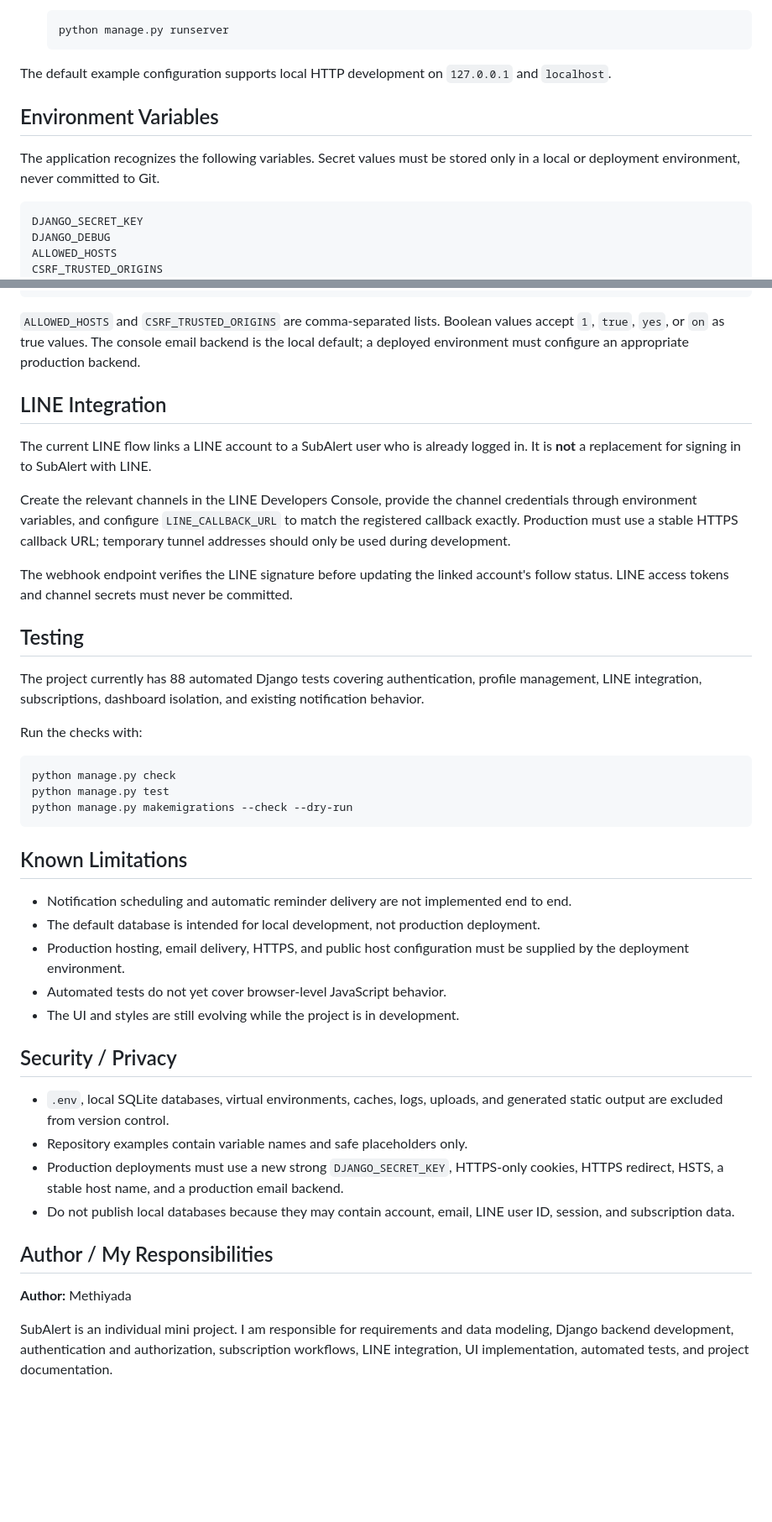
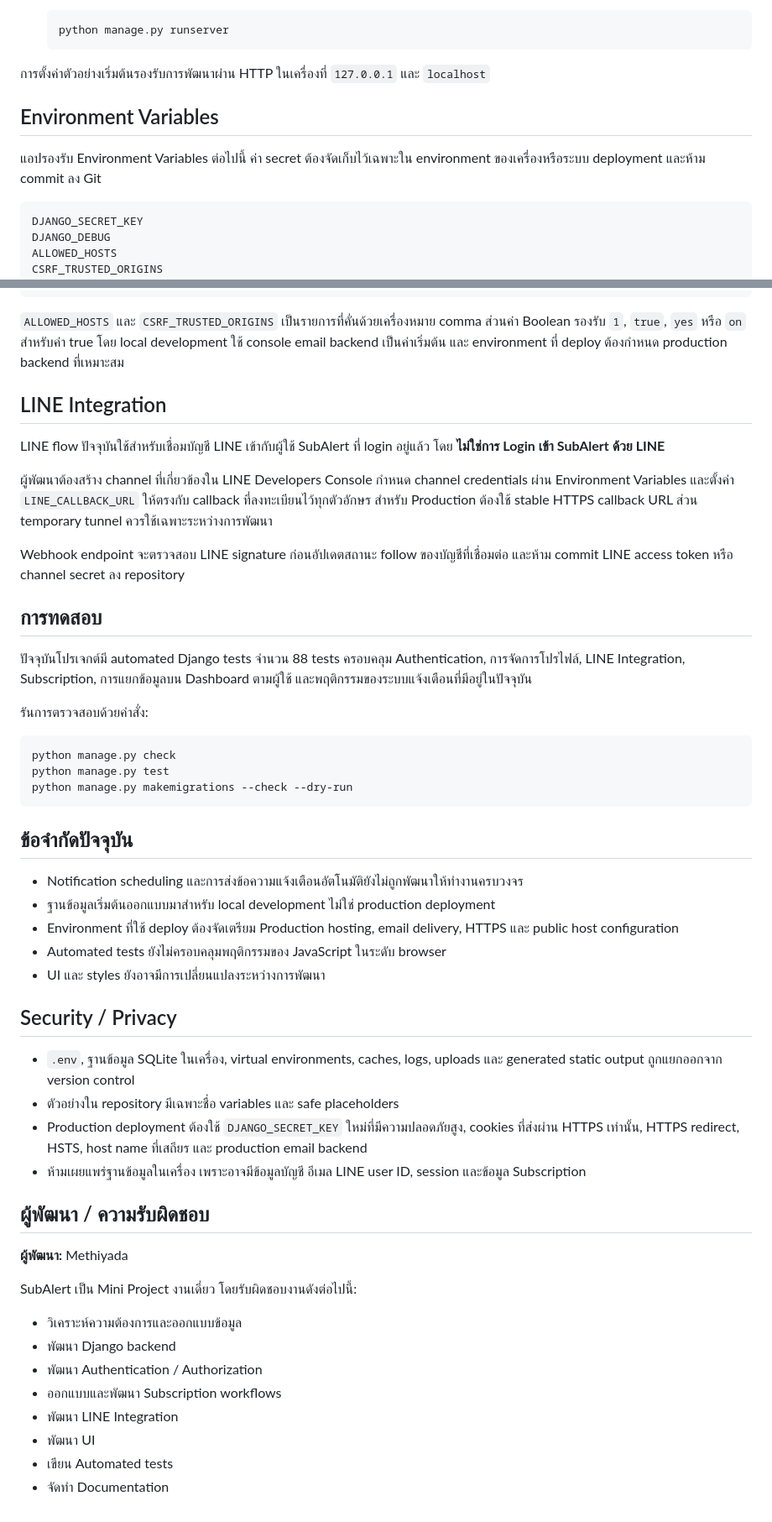
Before and after one commit to methiyada-da/SubAlert, a Markdown page: README.md, 2 parts joined by grey strips. Shown at 84% size. GitHub-like rendering; blank space fills up the shorter version.

````diff
--- a/README.md
+++ b/README.md
@@ -77,11 +75,11 @@ templates/      Shared and app-specific Django templates
    python manage.py runserver
    ```
 
-The default example configuration supports local HTTP development on `127.0.0.1` and `localhost`.
+การตั้งค่าตัวอย่างเริ่มต้นรองรับการพัฒนาผ่าน HTTP ในเครื่องที่ `127.0.0.1` และ `localhost`
 
 ## Environment Variables
 
-The application recognizes the following variables. Secret values must be stored only in a local or deployment environment, never committed to Git.
+แอปรองรับ Environment Variables ต่อไปนี้ ค่า secret ต้องจัดเก็บไว้เฉพาะใน environment ของเครื่องหรือระบบ deployment และห้าม commit ลง Git
 
 ```text
 DJANGO_SECRET_KEY
@@ -102,21 +100,21 @@ LINE_MESSAGING_CHANNEL_SECRET
 LINE_MESSAGING_CHANNEL_ACCESS_TOKEN
 ```
 
-`ALLOWED_HOSTS` and `CSRF_TRUSTED_ORIGINS` are comma-separated lists. Boolean values accept `1`, `true`, `yes`, or `on` as true values. The console email backend is the local default; a deployed environment must configure an appropriate production backend.
+`ALLOWED_HOSTS` และ `CSRF_TRUSTED_ORIGINS` เป็นรายการที่คั่นด้วยเครื่องหมาย comma ส่วนค่า Boolean รองรับ `1`, `true`, `yes` หรือ `on` สำหรับค่า true โดย local development ใช้ console email backend เป็นค่าเริ่มต้น และ environment ที่ deploy ต้องกำหนด production backend ที่เหมาะสม
 
 ## LINE Integration
 
-The current LINE flow links a LINE account to a SubAlert user who is already logged in. It is **not** a replacement for signing in to SubAlert with LINE.
+LINE flow ปัจจุบันใช้สำหรับเชื่อมบัญชี LINE เข้ากับผู้ใช้ SubAlert ที่ login อยู่แล้ว โดย **ไม่ใช่การ Login เข้า SubAlert ด้วย LINE**
 
-Create the relevant channels in the LINE Developers Console, provide the channel credentials through environment variables, and configure `LINE_CALLBACK_URL` to match the registered callback exactly. Production must use a stable HTTPS callback URL; temporary tunnel addresses should only be used during development.
+ผู้พัฒนาต้องสร้าง channel ที่เกี่ยวข้องใน LINE Developers Console กำหนด channel credentials ผ่าน Environment Variables และตั้งค่า `LINE_CALLBACK_URL` ให้ตรงกับ callback ที่ลงทะเบียนไว้ทุกตัวอักษร สำหรับ Production ต้องใช้ stable HTTPS callback URL ส่วน temporary tunnel ควรใช้เฉพาะระหว่างการพัฒนา
 
-The webhook endpoint verifies the LINE signature before updating the linked account's follow status. LINE access tokens and channel secrets must never be committed.
+Webhook endpoint จะตรวจสอบ LINE signature ก่อนอัปเดตสถานะ follow ของบัญชีที่เชื่อมต่อ และห้าม commit LINE access token หรือ channel secret ลง repository
 
-## Testing
+## การทดสอบ
 
-The project currently has 88 automated Django tests covering authentication, profile management, LINE integration, subscriptions, dashboard isolation, and existing notification behavior.
+ปัจจุบันโปรเจกต์มี automated Django tests จำนวน 88 tests ครอบคลุม Authentication, การจัดการโปรไฟล์, LINE Integration, Subscription, การแยกข้อมูลบน Dashboard ตามผู้ใช้ และพฤติกรรมของระบบแจ้งเตือนที่มีอยู่ในปัจจุบัน
 
-Run the checks with:
+รันการตรวจสอบด้วยคำสั่ง:
 
 ```bash
 python manage.py check
@@ -124,23 +122,32 @@ python manage.py test
 python manage.py makemigrations --check --dry-run
 ```
 
-## Known Limitations
+## ข้อจำกัดปัจจุบัน
 
-- Notification scheduling and automatic reminder delivery are not implemented end to end.
-- The default database is intended for local development, not production deployment.
-- Production hosting, email delivery, HTTPS, and public host configuration must be supplied by the deployment environment.
-- Automated tests do not yet cover browser-level JavaScript behavior.
-- The UI and styles are still evolving while the project is in development.
+- Notification scheduling และการส่งข้อความแจ้งเตือนอัตโนมัติยังไม่ถูกพัฒนาให้ทำงานครบวงจร
+- ฐานข้อมูลเริ่มต้นออกแบบมาสำหรับ local development ไม่ใช่ production deployment
+- Environment ที่ใช้ deploy ต้องจัดเตรียม Production hosting, email delivery, HTTPS และ public host configuration
+- Automated tests ยังไม่ครอบคลุมพฤติกรรมของ JavaScript ในระดับ browser
+- UI และ styles ยังอาจมีการเปลี่ยนแปลงระหว่างการพัฒนา
 
 ## Security / Privacy
 
-- `.env`, local SQLite databases, virtual environments, caches, logs, uploads, and generated static output are excluded from version control.
-- Repository examples contain variable names and safe placeholders only.
-- Production deployments must use a new strong `DJANGO_SECRET_KEY`, HTTPS-only cookies, HTTPS redirect, HSTS, a stable host name, and a production email backend.
-- Do not publish local databases because they may contain account, email, LINE user ID, session, and subscription data.
+- `.env`, ฐานข้อมูล SQLite ในเครื่อง, virtual environments, caches, logs, uploads และ generated static output ถูกแยกออกจาก version control
+- ตัวอย่างใน repository มีเฉพาะชื่อ variables และ safe placeholders
+- Production deployment ต้องใช้ `DJANGO_SECRET_KEY` ใหม่ที่มีความปลอดภัยสูง, cookies ที่ส่งผ่าน HTTPS เท่านั้น, HTTPS redirect, HSTS, host name ที่เสถียร และ production email backend
+- ห้ามเผยแพร่ฐานข้อมูลในเครื่อง เพราะอาจมีข้อมูลบัญชี อีเมล LINE user ID, session และข้อมูล Subscription
 
-## Author / My Responsibilities
+## ผู้พัฒนา / ความรับผิดชอบ
 
-**Author:** Methiyada
+**ผู้พัฒนา:** Methiyada
 
-SubAlert is an individual mini project. I am responsible for requirements and data modeling, Django backend development, authentication and authorization, subscription workflows, LINE integration, UI implementation, automated tests, and project documentation.
+SubAlert เป็น Mini Project งานเดี่ยว โดยรับผิดชอบงานดังต่อไปนี้:
+
+- วิเคราะห์ความต้องการและออกแบบข้อมูล
+- พัฒนา Django backend
+- พัฒนา Authentication / Authorization
+- ออกแบบและพัฒนา Subscription workflows
+- พัฒนา LINE Integration
+- พัฒนา UI
+- เขียน Automated tests
+- จัดทำ Documentation
````
Also changed, not shown: other parts of README.md (+38 -40 lines).
